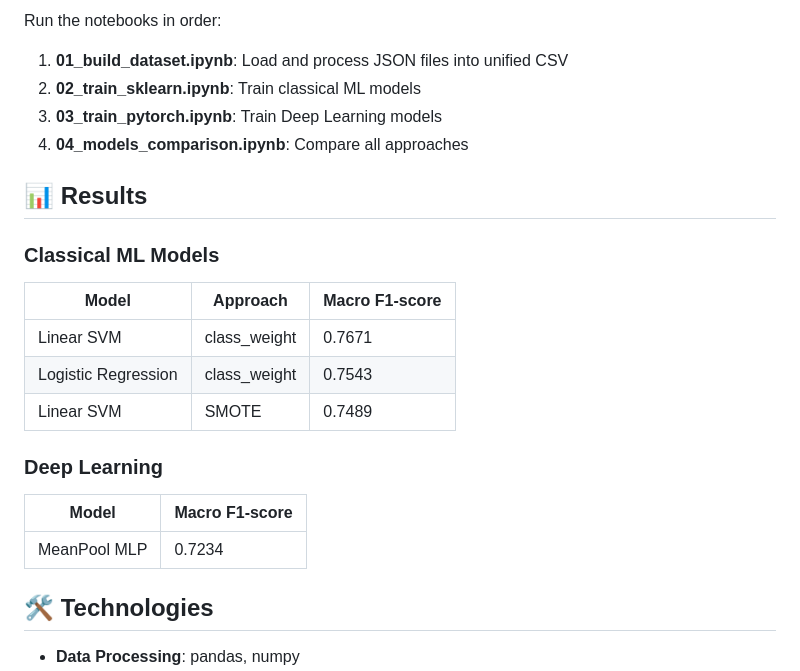
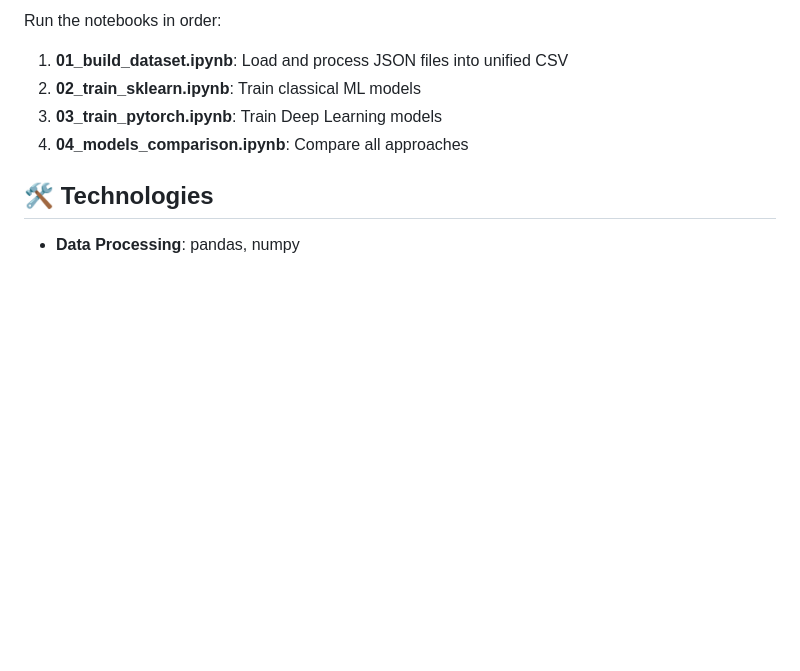
Before and after one commit to imanolqb/bag-of-words-cdi, a Markdown page: README.md, the part around the change. Rendered like a GitHub page; blank space fills up the shorter version.

Commit message:
Remove results section from README.md
Removed results section for Classical ML and Deep Learning models from README.

```diff
--- a/README.md
+++ b/README.md
@@ -64,22 +64,6 @@ Run the notebooks in order:
 3. **03_train_pytorch.ipynb**: Train Deep Learning models
 4. **04_models_comparison.ipynb**: Compare all approaches
 
-## 📊 Results
-
-### Classical ML Models
-
-| Model | Approach | Macro F1-score |
-|-------|----------|----------------|
-| Linear SVM | class_weight | 0.7671 |
-| Logistic Regression | class_weight | 0.7543 |
-| Linear SVM | SMOTE | 0.7489 |
-
-### Deep Learning
-
-| Model | Macro F1-score |
-|-------|----------------|
-| MeanPool MLP | 0.7234 |
-
 ## 🛠️ Technologies
 
 - **Data Processing**: pandas, numpy
```
